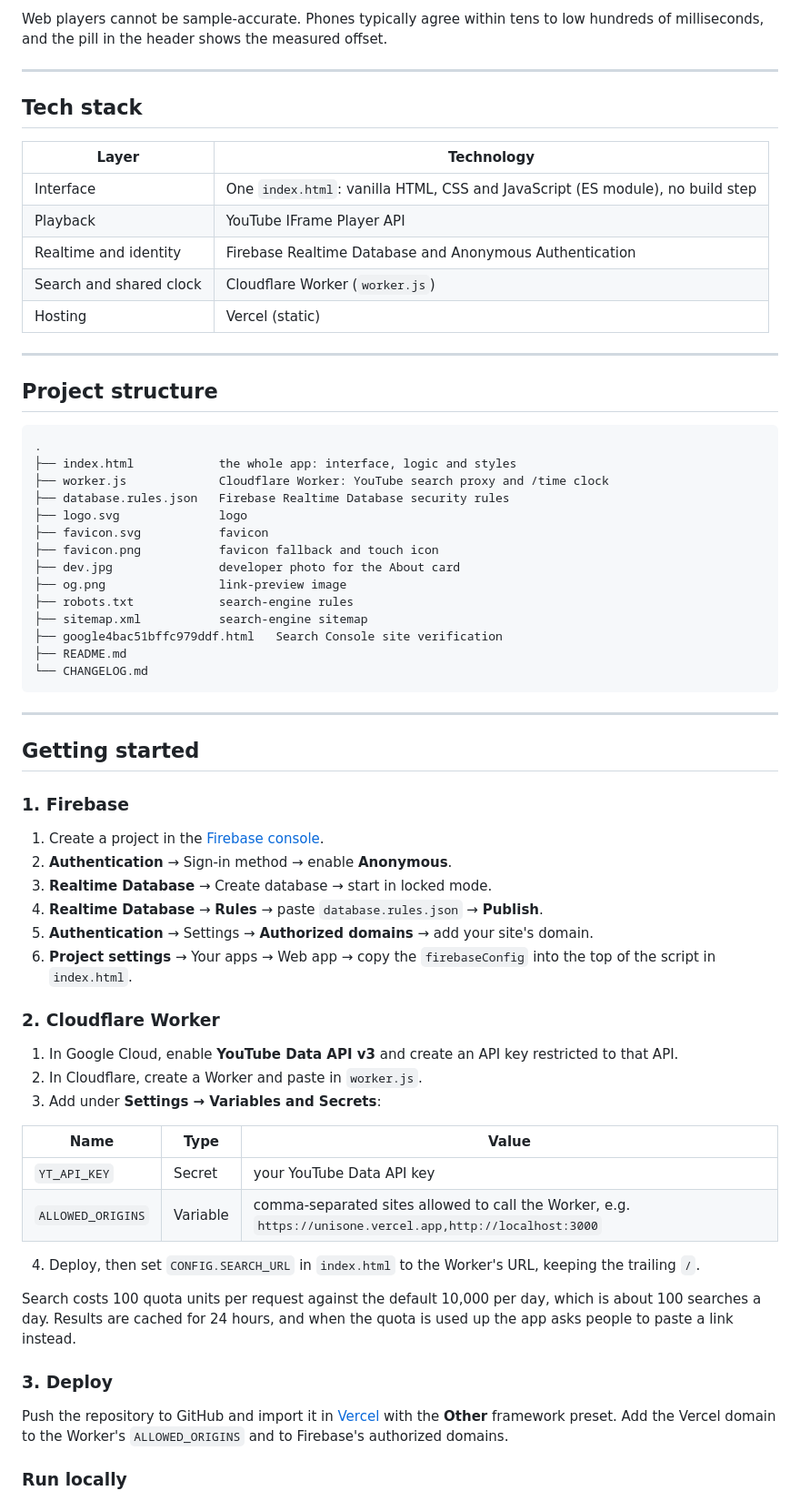
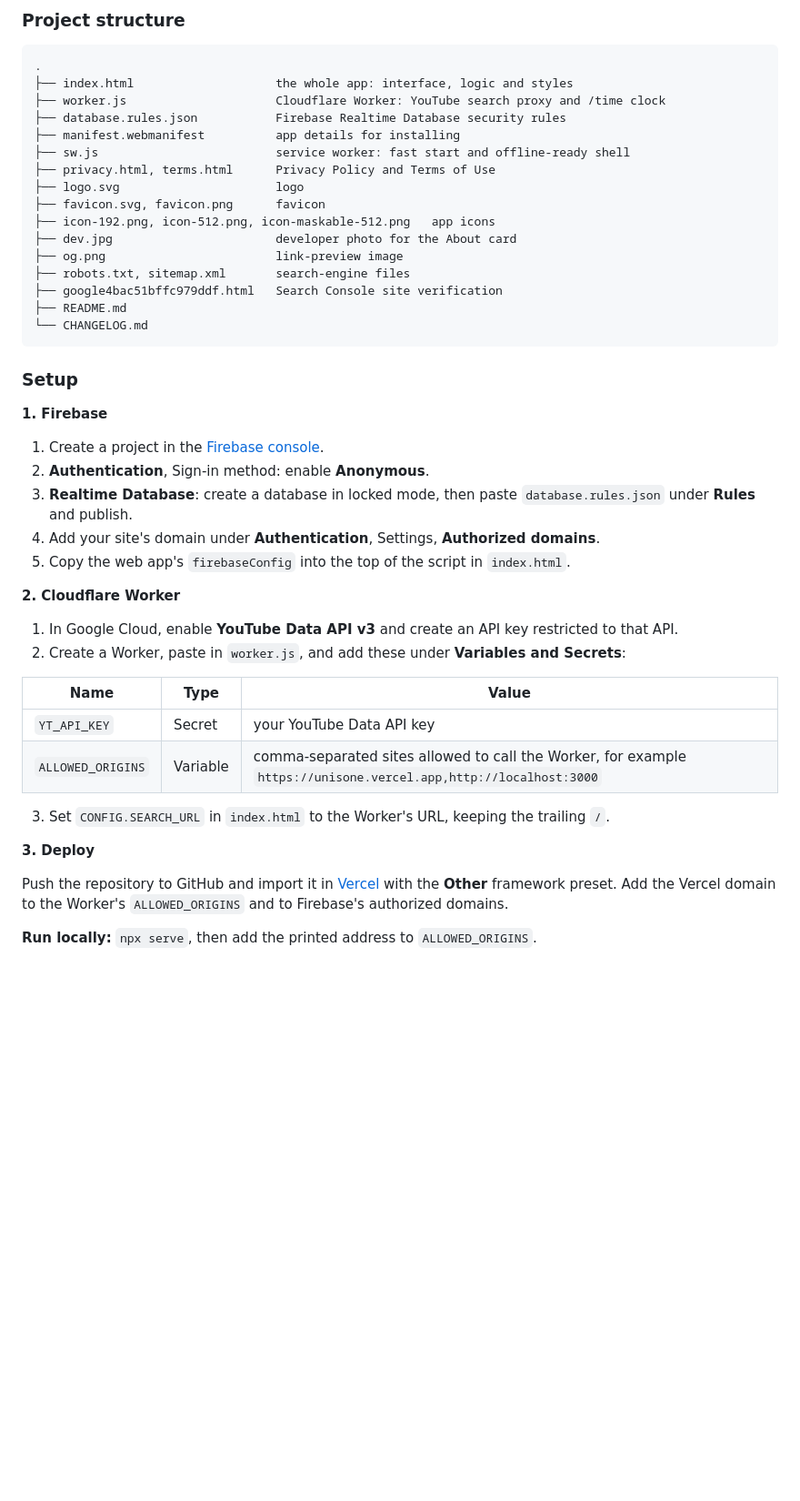
Before and after one commit to zenix-pallab/UNISONE, a Markdown page: README.md, the part around one of its changes. Shown at 91% size. Drawn GitHub-style; folded sections open; blank space fills up the shorter version.

````diff
--- a/README.md
+++ b/README.md
@@ -94,70 +165,48 @@ Every phone plays through YouTube's official IFrame Player. UNISONE never extrac
 
-Web players cannot be sample-accurate. Phones typically agree within tens to low hundreds of milliseconds, and the pill in the header shows the measured offset.
-
----
-
-## Tech stack
-
-| Layer | Technology |
-| --- | --- |
-| Interface | One `index.html`: vanilla HTML, CSS and JavaScript (ES module), no build step |
-| Playback | YouTube IFrame Player API |
-| Realtime and identity | Firebase Realtime Database and Anonymous Authentication |
-| Search and shared clock | Cloudflare Worker (`worker.js`) |
-| Hosting | Vercel (static) |
-
----
-
-## Project structure
+### Project structure
 
 ```
 .
-├── index.html            the whole app: interface, logic and styles
-├── worker.js             Cloudflare Worker: YouTube search proxy and /time clock
-├── database.rules.json   Firebase Realtime Database security rules
-├── logo.svg              logo
-├── favicon.svg           favicon
-├── favicon.png           favicon fallback and touch icon
-├── dev.jpg               developer photo for the About card
-├── og.png                link-preview image
-├── robots.txt            search-engine rules
-├── sitemap.xml           search-engine sitemap
+├── index.html                    the whole app: interface, logic and styles
+├── worker.js                     Cloudflare Worker: YouTube search proxy and /time clock
+├── database.rules.json           Firebase Realtime Database security rules
+├── manifest.webmanifest          app details for installing
+├── sw.js                         service worker: fast start and offline-ready shell
+├── privacy.html, terms.html      Privacy Policy and Terms of Use
+├── logo.svg                      logo
+├── favicon.svg, favicon.png      favicon
+├── icon-192.png, icon-512.png, icon-maskable-512.png   app icons
+├── dev.jpg                       developer photo for the About card
+├── og.png                        link-preview image
+├── robots.txt, sitemap.xml       search-engine files
 ├── google4bac51bffc979ddf.html   Search Console site verification
 ├── README.md
 └── CHANGELOG.md
 ```
 
----
+### Setup
 
-## Getting started
+**1. Firebase**
+1. Create a project in the [Firebase console](https://console.firebase.google.com).
+2. **Authentication**, Sign-in method: enable **Anonymous**.
+3. **Realtime Database**: create a database in locked mode, then paste `database.rules.json` under **Rules** and publish.
+4. Add your site's domain under **Authentication**, Settings, **Authorized domains**.
+5. Copy the web app's `firebaseConfig` into the top of the script in `index.html`.
 
-### 1. Firebase
-
-1. Create a project in the [Firebase console](https://console.firebase.google.com).
-2. **Authentication** → Sign-in method → enable **Anonymous**.
-3. **Realtime Database** → Create database → start in locked mode.
-4. **Realtime Database** → **Rules** → paste `database.rules.json` → **Publish**.
-5. **Authentication** → Settings → **Authorized domains** → add your site's domain.
-6. **Project settings** → Your apps → Web app → copy the `firebaseConfig` into the top of the script in `index.html`.
-
-### 2. Cloudflare Worker
-
+**2. Cloudflare Worker**
 1. In Google Cloud, enable **YouTube Data API v3** and create an API key restricted to that API.
-2. In Cloudflare, create a Worker and paste in `worker.js`.
-3. Add under **Settings → Variables and Secrets**:
+2. Create a Worker, paste in `worker.js`, and add these under **Variables and Secrets**:
 
 | Name | Type | Value |
 | --- | --- | --- |
 | `YT_API_KEY` | Secret | your YouTube Data API key |
-| `ALLOWED_ORIGINS` | Variable | comma-separated sites allowed to call the Worker, e.g. `https://unisone.vercel.app,http://localhost:3000` |
+| `ALLOWED_ORIGINS` | Variable | comma-separated sites allowed to call the Worker, for example `https://unisone.vercel.app,http://localhost:3000` |
 
-4. Deploy, then set `CONFIG.SEARCH_URL` in `index.html` to the Worker's URL, keeping the trailing `/`.
+3. Set `CONFIG.SEARCH_URL` in `index.html` to the Worker's URL, keeping the trailing `/`.
 
-Search costs 100 quota units per request against the default 10,000 per day, which is about 100 searches a day. Results are cached for 24 hours, and when the quota is used up the app asks people to paste a link instead.
-
-### 3. Deploy
+**3. Deploy**
 
 Push the repository to GitHub and import it in [Vercel](https://vercel.com) with the **Other** framework preset. Add the Vercel domain to the Worker's `ALLOWED_ORIGINS` and to Firebase's authorized domains.
 
-### Run locally
+**Run locally:** `npx serve`, then add the printed address to `ALLOWED_ORIGINS`.
 
````
Also changed, not shown: other parts of README.md (+122 -81 lines).
